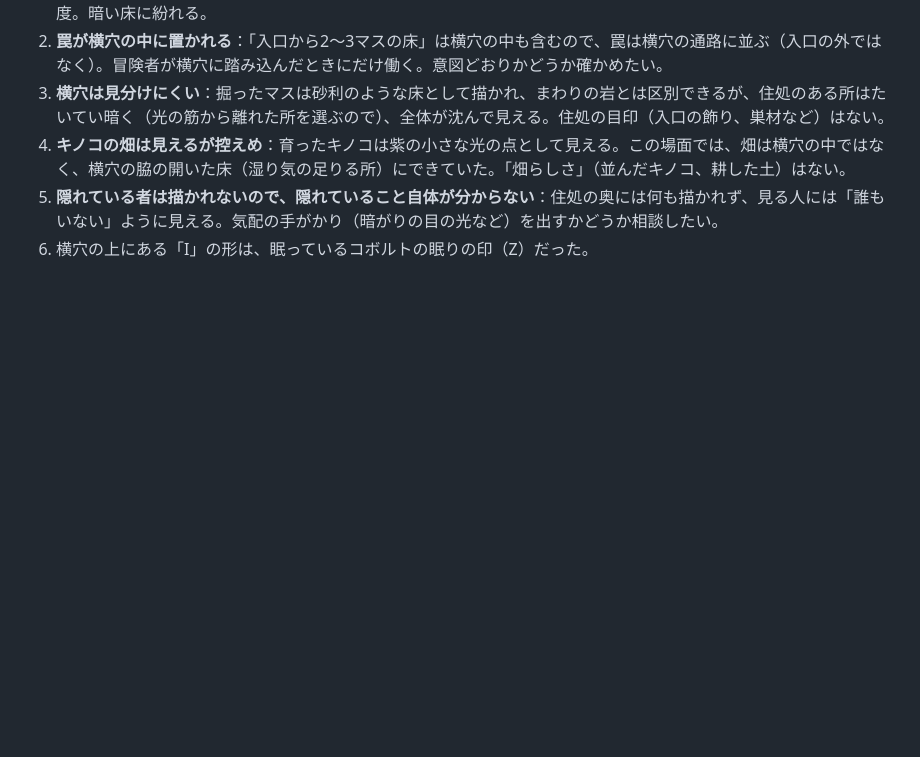
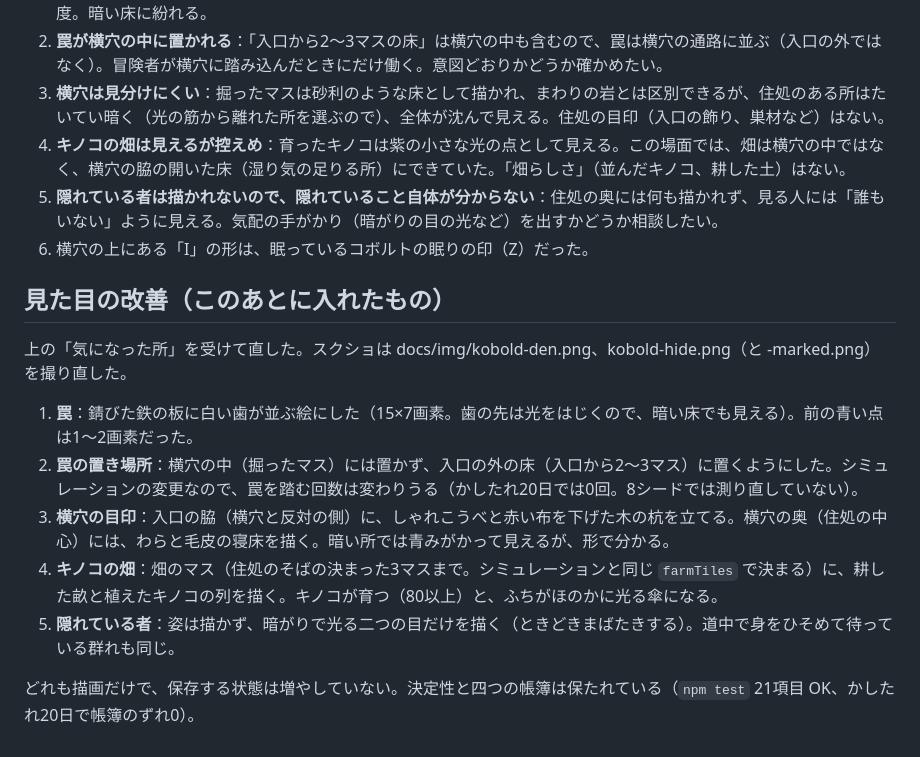
Before and after one commit to sano-suguru/moss-and-gold, a Markdown page: docs/settling-20261104.md, the part around the change. GitHub-like rendering; blank space fills up the shorter version.

```diff
--- a/docs/settling-20261104.md
+++ b/docs/settling-20261104.md
@@ -78,3 +78,15 @@
 4. **キノコの畑は見えるが控えめ**：育ったキノコは紫の小さな光の点として見える。この場面では、畑は横穴の中ではなく、横穴の脇の開いた床（湿り気の足りる所）にできていた。「畑らしさ」（並んだキノコ、耕した土）はない。
 5. **隠れている者は描かれないので、隠れていること自体が分からない**：住処の奥には何も描かれず、見る人には「誰もいない」ように見える。気配の手がかり（暗がりの目の光など）を出すかどうか相談したい。
 6. 横穴の上にある「I」の形は、眠っているコボルトの眠りの印（Z）だった。
+
+## 見た目の改善（このあとに入れたもの）
+
+上の「気になった所」を受けて直した。スクショは docs/img/kobold-den.png、kobold-hide.png（と -marked.png）を撮り直した。
+
+1. **罠**：錆びた鉄の板に白い歯が並ぶ絵にした（15×7画素。歯の先は光をはじくので、暗い床でも見える）。前の青い点は1〜2画素だった。
+2. **罠の置き場所**：横穴の中（掘ったマス）には置かず、入口の外の床（入口から2〜3マス）に置くようにした。シミュレーションの変更なので、罠を踏む回数は変わりうる（かしたれ20日では0回。8シードでは測り直していない）。
+3. **横穴の目印**：入口の脇（横穴と反対の側）に、しゃれこうべと赤い布を下げた木の杭を立てる。横穴の奥（住処の中心）には、わらと毛皮の寝床を描く。暗い所では青みがかって見えるが、形で分かる。
+4. **キノコの畑**：畑のマス（住処のそばの決まった3マスまで。シミュレーションと同じ `farmTiles` で決まる）に、耕した畝と植えたキノコの列を描く。キノコが育つ（80以上）と、ふちがほのかに光る傘になる。
+5. **隠れている者**：姿は描かず、暗がりで光る二つの目だけを描く（ときどきまばたきする）。道中で身をひそめて待っている群れも同じ。
+
+どれも描画だけで、保存する状態は増やしていない。決定性と四つの帳簿は保たれている（`npm test` 21項目 OK、かしたれ20日で帳簿のずれ0）。
```
Also changed, not shown: CLAUDE.md (+1 -1 lines), README.md (+2 -0 lines), docs/img/kobold-den-marked.png, docs/img/kobold-den.png, docs/img/kobold-hide-marked.png, docs/img/kobold-hide.png, 3 other files.
